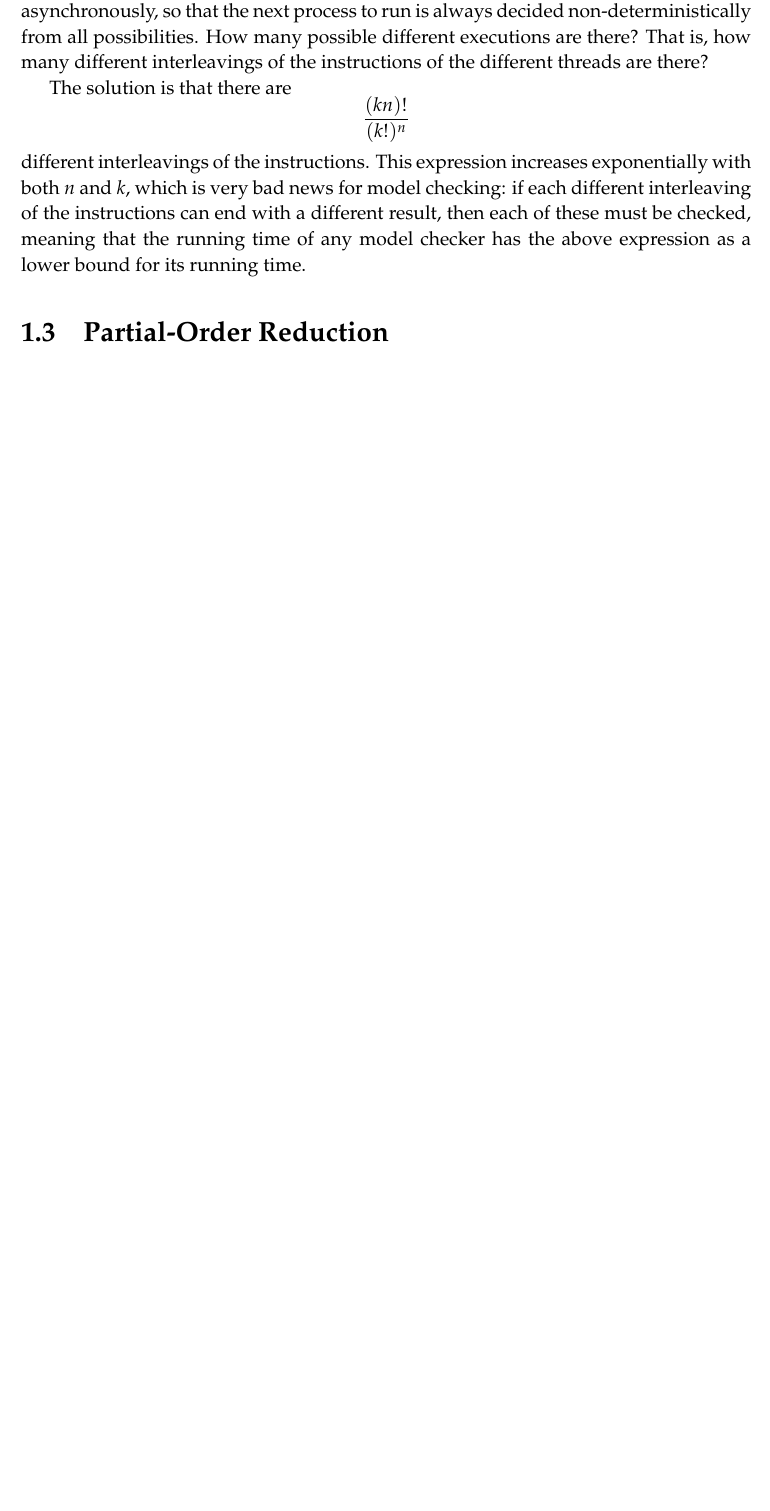
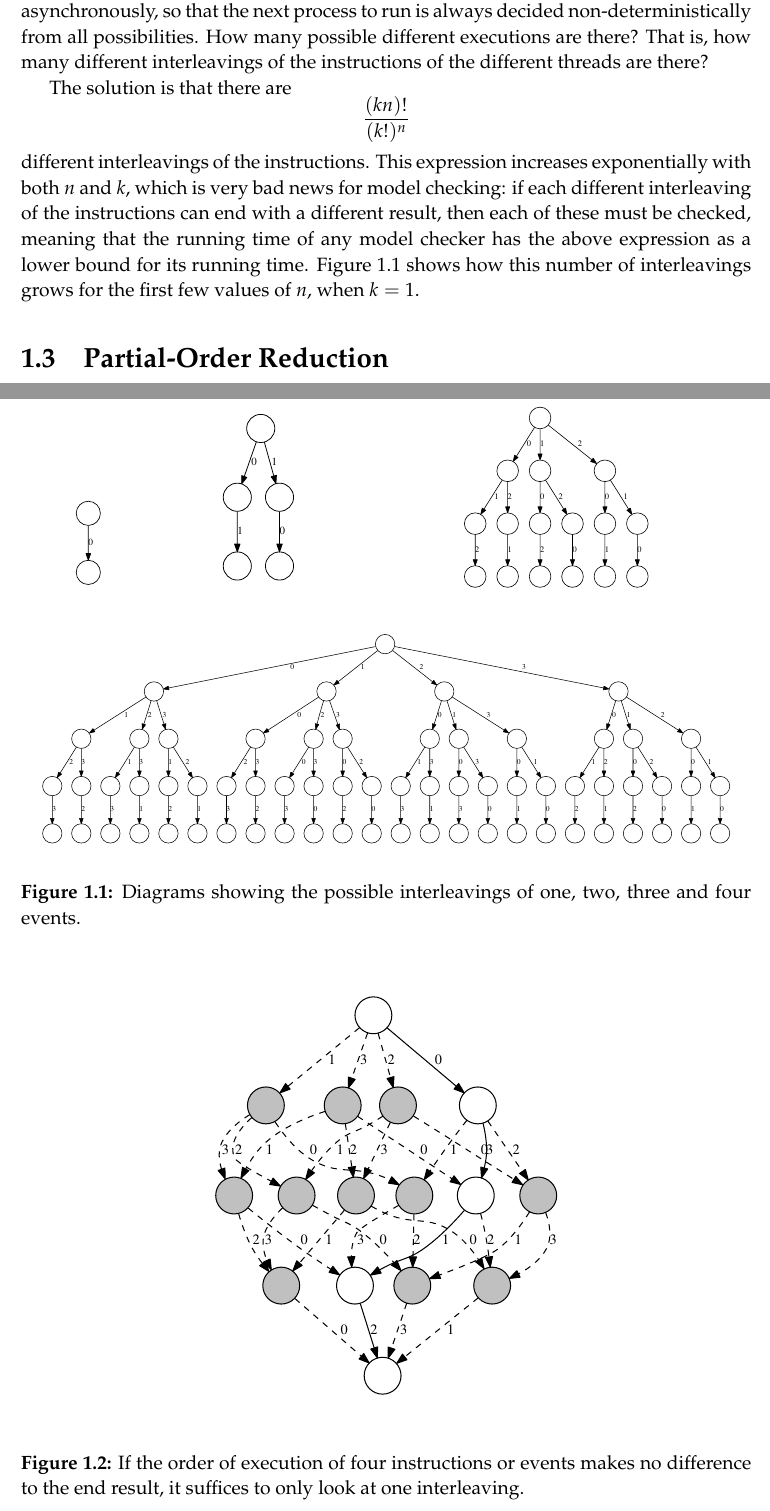
Before and after one commit to isaac-dunn/Part2_Project, a LaTeX thesis (diss/diss.tex): part of page 8 of 63 before the commit and two parts of pages 8 and 9 of 63 after it, the two joined at a grey line, cut so that both start at the same text, the shorter picture padded with empty space. Compiled offline with pdfLaTeX.

Commit message:
Add explosion and POR figs to diss

```diff
--- a/diss/diss.tex
+++ b/diss/diss.tex
@@ -263,6 +263,36 @@ result, then each of these must be checked,
 meaning that the running time of any model
 checker has the above expression as a lower
 bound for its running time.
+Figure~\ref{fig:state-explosion} shows
+how this number of interleavings grows
+for the first few values of $n$, when
+$k = 1$.
+
+\begin{figure}
+	\centering
+	\begin{subfigure}{0.15\textwidth}
+		\centering
+		\includegraphics*[height=3cm]{explosion1}
+	\end{subfigure}
+	\quad
+	\begin{subfigure}{0.25\textwidth}
+		\centering
+		\includegraphics*[height=5cm]{explosion2}
+	\end{subfigure}
+	\quad
+	\begin{subfigure}{0.5\textwidth}
+		\centering
+		\includegraphics*[height=5cm]{explosion3}
+	\end{subfigure}
+	\begin{subfigure}{\textwidth}
+		\centering
+		\includegraphics*[width=\textwidth]{explosion4}
+	\end{subfigure}
+	\caption[Illustration of the state explosion problem.]
+		{Diagrams showing the possible interleavings of
+			one, two, three and four events.}
+	\label{fig:state-explosion}
+\end{figure}
 
 \section{Partial-Order Reduction}
 %After reading this section, you should
@@ -292,6 +324,16 @@ either way, then it is sufficient to check
 only one of the two options. Fully exploiting
 this idea can very effectively mitigate the
 state explosion problem.
+
+\begin{figure}
+	\centering
+	\includegraphics*[height=10.5cm]{por}
+	\caption[Illustration of partial-order reduction.]
+	{If the order of execution of four instructions or
+		events makes no difference to the end result, it
+		suffices to only look at one interleaving.}
+	\label{fig:por}
+\end{figure}
 
 \section{My Project}
 %After reading this section, you should
```
Also changed, not shown: diss/diss.tex (4 more changed lines).
